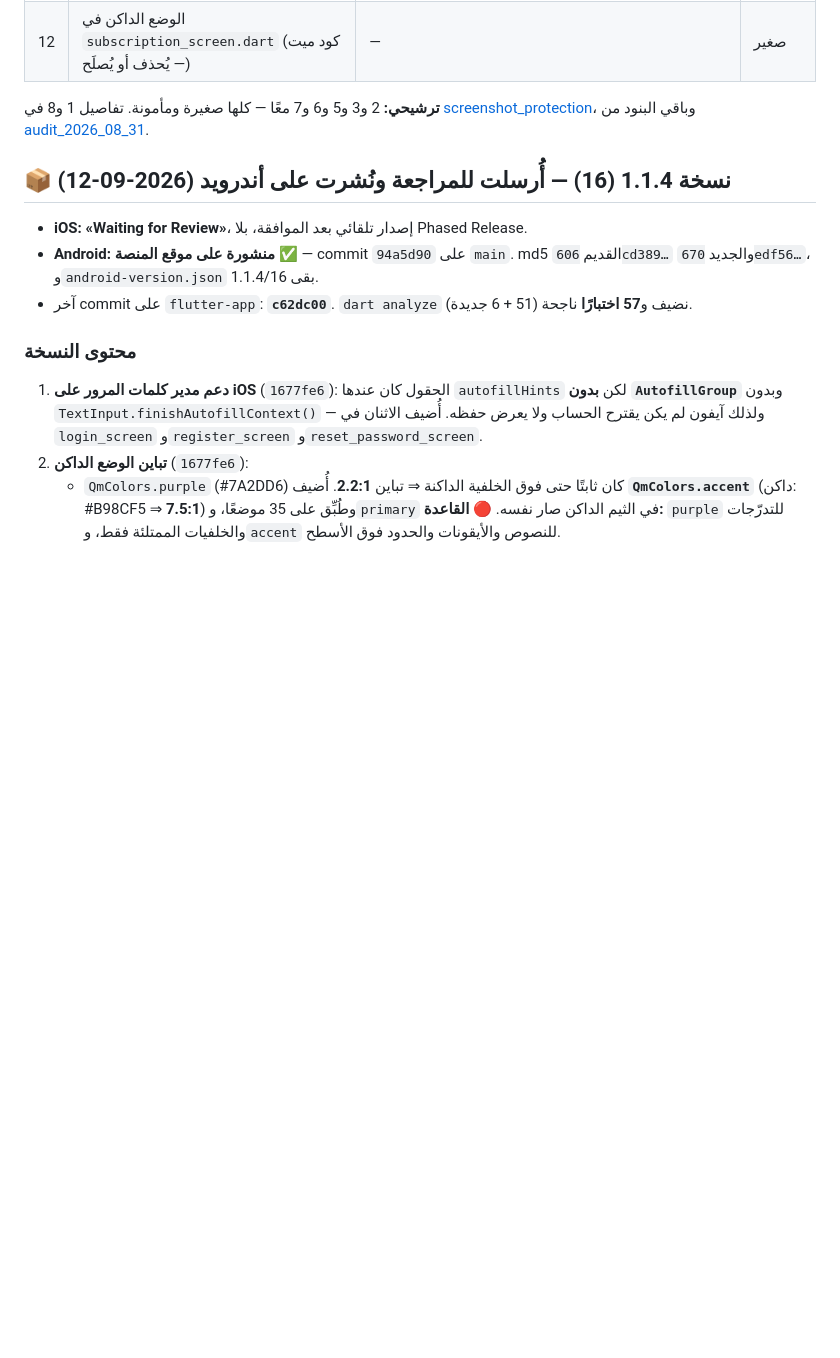
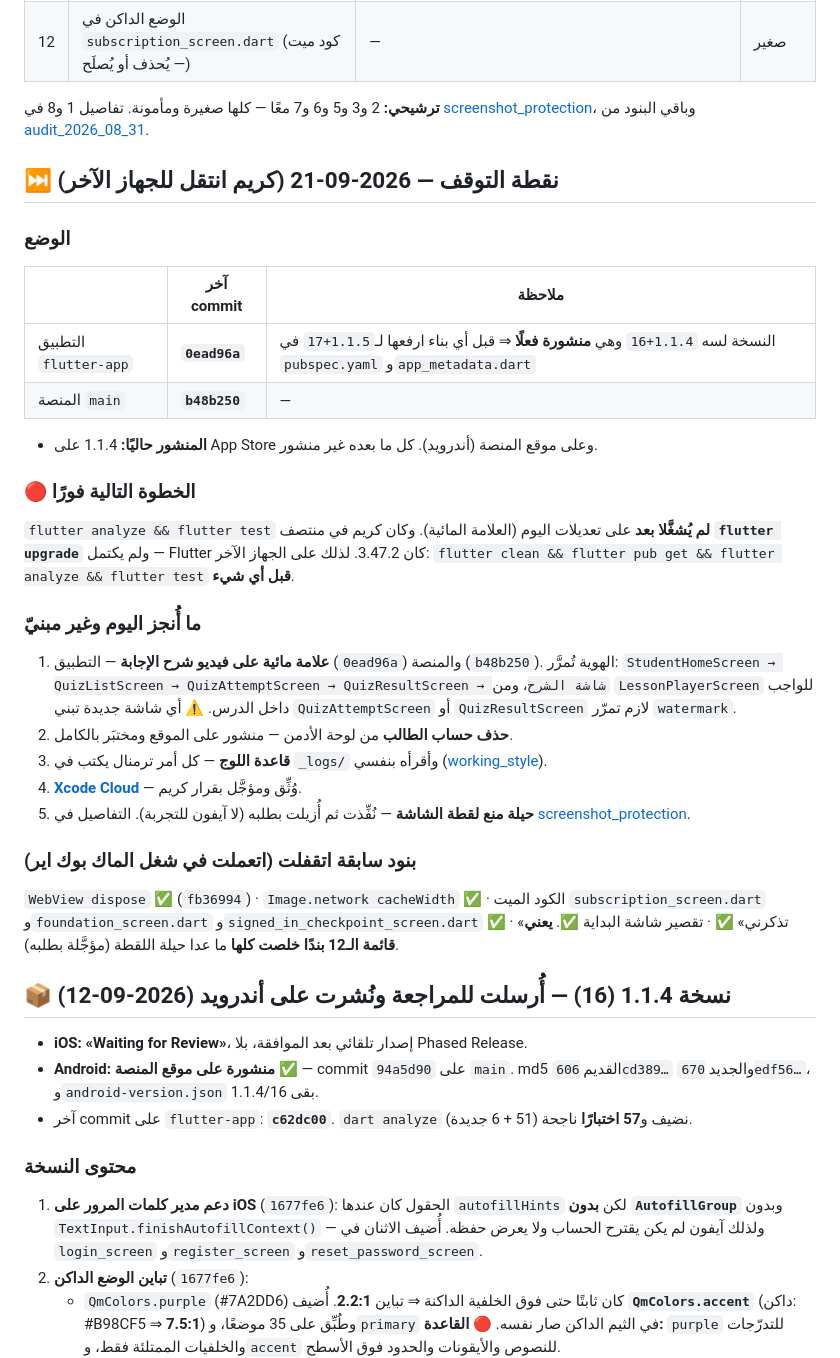
Before and after one commit to KareemPro-Hub/qudrat-maghrabi, a Markdown page: .claude/memory/pending_tasks.md, the part around the change. GitHub-like rendering; blank space fills up the shorter version.

Commit message:
docs: نقطة التوقف 2026-09-21 قبل الانتقال للجهاز الآخر
Co-Authored-By: Claude Opus 5 <noreply@anthropic.com>
Claude-Session: https://claude.ai/code/session_01DrUSijHbVmDSSUahoaaRiv

```diff
--- a/.claude/memory/pending_tasks.md
+++ b/.claude/memory/pending_tasks.md
@@ -111,6 +111,32 @@ type: project
 **ترشيحي:** 2 و3 و5 و6 و7 معًا — كلها صغيرة ومأمونة.
 تفاصيل 1 و8 في [screenshot_protection](screenshot_protection.md)، وباقي البنود من [audit_2026_08_31](audit_2026_08_31.md).
 
+## ⏭️ نقطة التوقف — 2026-09-21 (كريم انتقل للجهاز الآخر)
+
+### الوضع
+| | آخر commit | ملاحظة |
+|---|---|---|
+| التطبيق `flutter-app` | **`0ead96a`** | النسخة لسه `1.1.4+16` وهي **منشورة فعلًا** ⇒ قبل أي بناء ارفعها لـ`1.1.5+17` في `pubspec.yaml` و`app_metadata.dart` |
+| المنصة `main` | **`b48b250`** | — |
+
+- **المنشور حاليًا:** 1.1.4 على App Store وعلى موقع المنصة (أندرويد). كل ما بعده غير منشور.
+
+### 🔴 الخطوة التالية فورًا
+`flutter analyze && flutter test` **لم يُشغَّلا بعد** على تعديلات اليوم (العلامة المائية).
+وكان كريم في منتصف **`flutter upgrade`** ولم يكتمل — Flutter كان 3.47.2.
+لذلك على الجهاز الآخر: `flutter clean && flutter pub get && flutter analyze && flutter test` **قبل أي شيء**.
+
+### ما أُنجز اليوم وغير مبنيّ
+1. **علامة مائية على فيديو شرح الإجابة** — التطبيق (`0ead96a`) والمنصة (`b48b250`). الهوية تُمرَّر: `StudentHomeScreen → QuizListScreen → QuizAttemptScreen → QuizResultScreen → شاشة الشرح`، ومن `LessonPlayerScreen` للواجب داخل الدرس. ⚠️ أي شاشة جديدة تبني `QuizAttemptScreen` أو `QuizResultScreen` لازم تمرّر `watermark`.
+2. **حذف حساب الطالب** من لوحة الأدمن — منشور على الموقع ومختبَر بالكامل.
+3. **قاعدة اللوج** — كل أمر ترمنال يكتب في `_logs/` وأقرأه بنفسي ([working_style](working_style.md)).
+4. **[Xcode Cloud](xcode_cloud.md)** — وُثِّق ومؤجَّل بقرار كريم.
+5. **حيلة منع لقطة الشاشة** — نُفِّذت ثم أُزيلت بطلبه (لا آيفون للتجربة). التفاصيل في [screenshot_protection](screenshot_protection.md).
+
+### بنود سابقة اتقفلت (اتعملت في شغل الماك بوك اير)
+`WebView dispose` ✅ (`fb36994`) · `Image.network cacheWidth` ✅ · الكود الميت `subscription_screen.dart` و`foundation_screen.dart` و`signed_in_checkpoint_screen.dart` ✅ · «تذكرني» ✅ · تقصير شاشة البداية ✅.
+**يعني قائمة الـ12 بندًا خلصت كلها** ما عدا حيلة اللقطة (مؤجَّلة بطلبه).
+
 ## 📦 نسخة 1.1.4 (16) — أُرسلت للمراجعة ونُشرت على أندرويد (2026-09-12)
 - **iOS: «Waiting for Review»**، إصدار تلقائي بعد الموافقة، بلا Phased Release.
 - **Android: منشورة على موقع المنصة** ✅ — commit `94a5d90` على `main`. md5 القديم `606cd389…` والجديد `670edf56…`، و`android-version.json` بقى 1.1.4/16.
```
